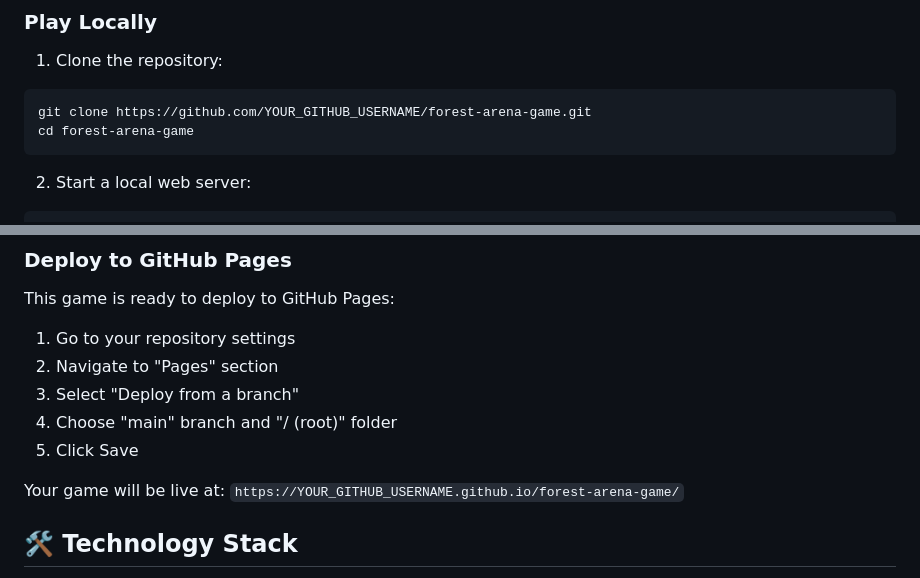
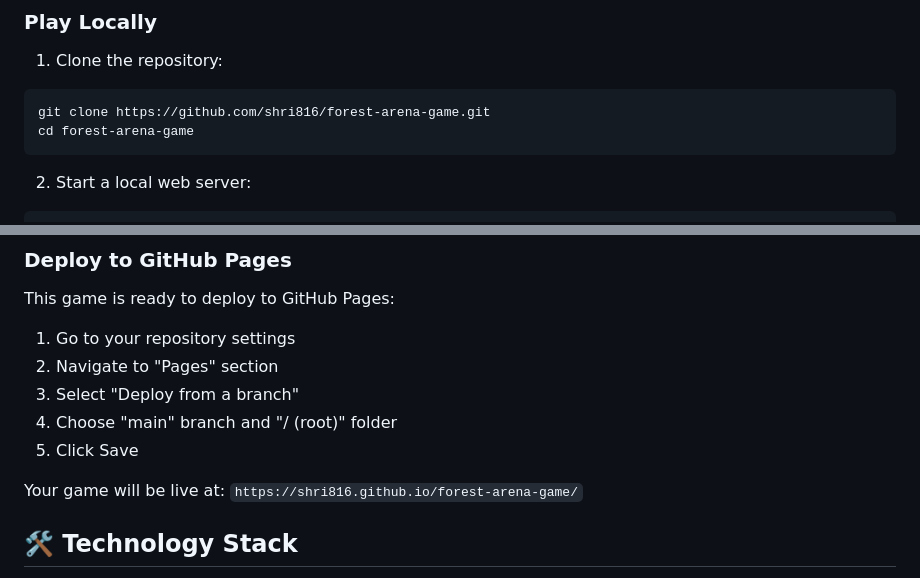
Before and after one commit to shri816/forest-arena-game, a Markdown page: README.md, 2 parts joined by grey strips. Drawn GitHub-style.

Commit message:
Update README with correct GitHub username and live demo URL
Co-Authored-By: Claude Sonnet 4.5 <noreply@anthropic.com>

````diff
--- a/README.md
+++ b/README.md
@@ -40,7 +40,7 @@ A responsive hack & slash arena fighter built with Phaser.js featuring adaptive
 
 1. Clone the repository:
 ```bash
-git clone https://github.com/YOUR_GITHUB_USERNAME/forest-arena-game.git
+git clone https://github.com/shri816/forest-arena-game.git
 cd forest-arena-game
 ```
 
@@ -68,7 +68,7 @@ This game is ready to deploy to GitHub Pages:
 4. Choose "main" branch and "/ (root)" folder
 5. Click Save
 
-Your game will be live at: `https://YOUR_GITHUB_USERNAME.github.io/forest-arena-game/`
+Your game will be live at: `https://shri816.github.io/forest-arena-game/`
 
 ## 🛠️ Technology Stack
 
````
Also changed, not shown: other parts of README.md (+1 -1 lines).
